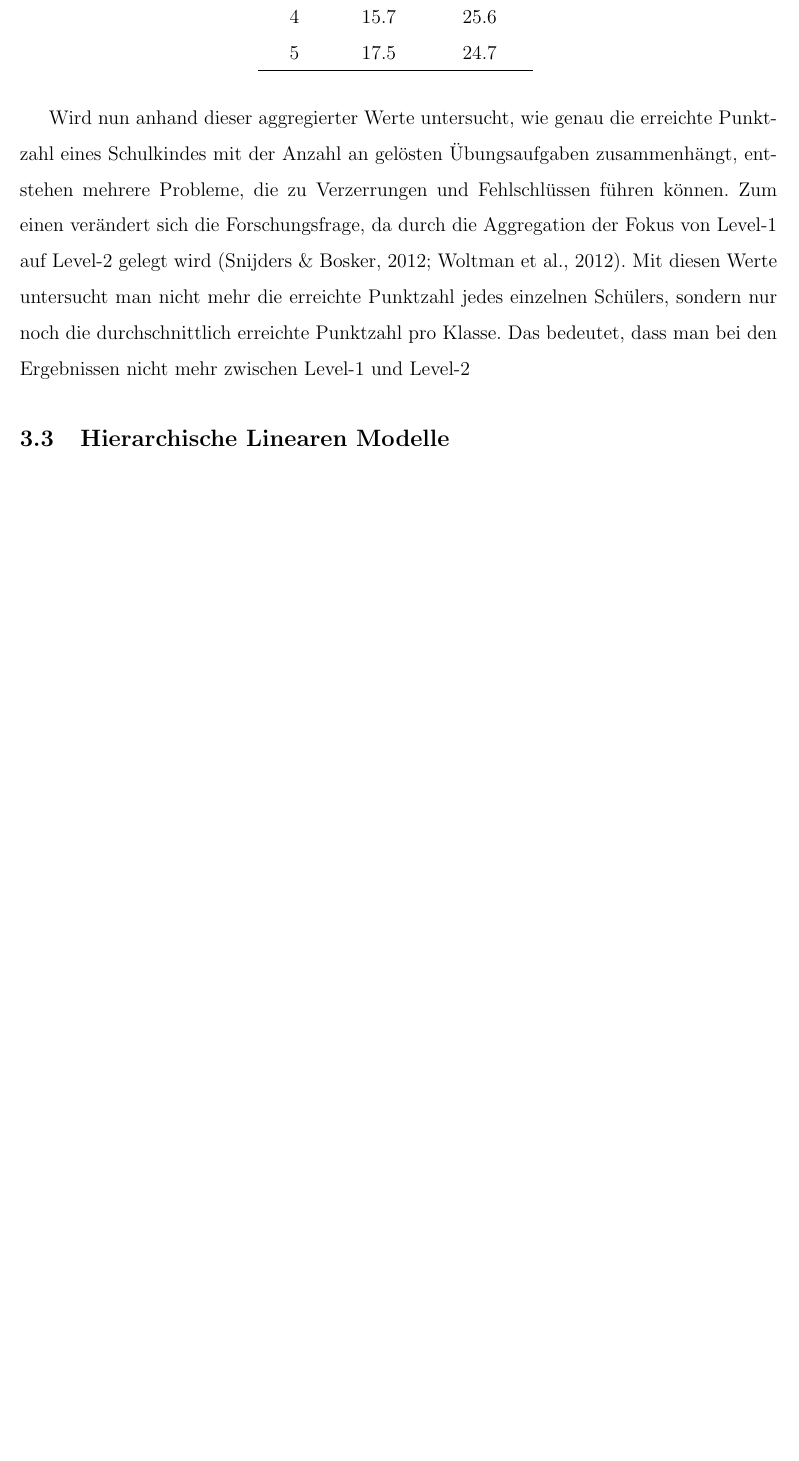
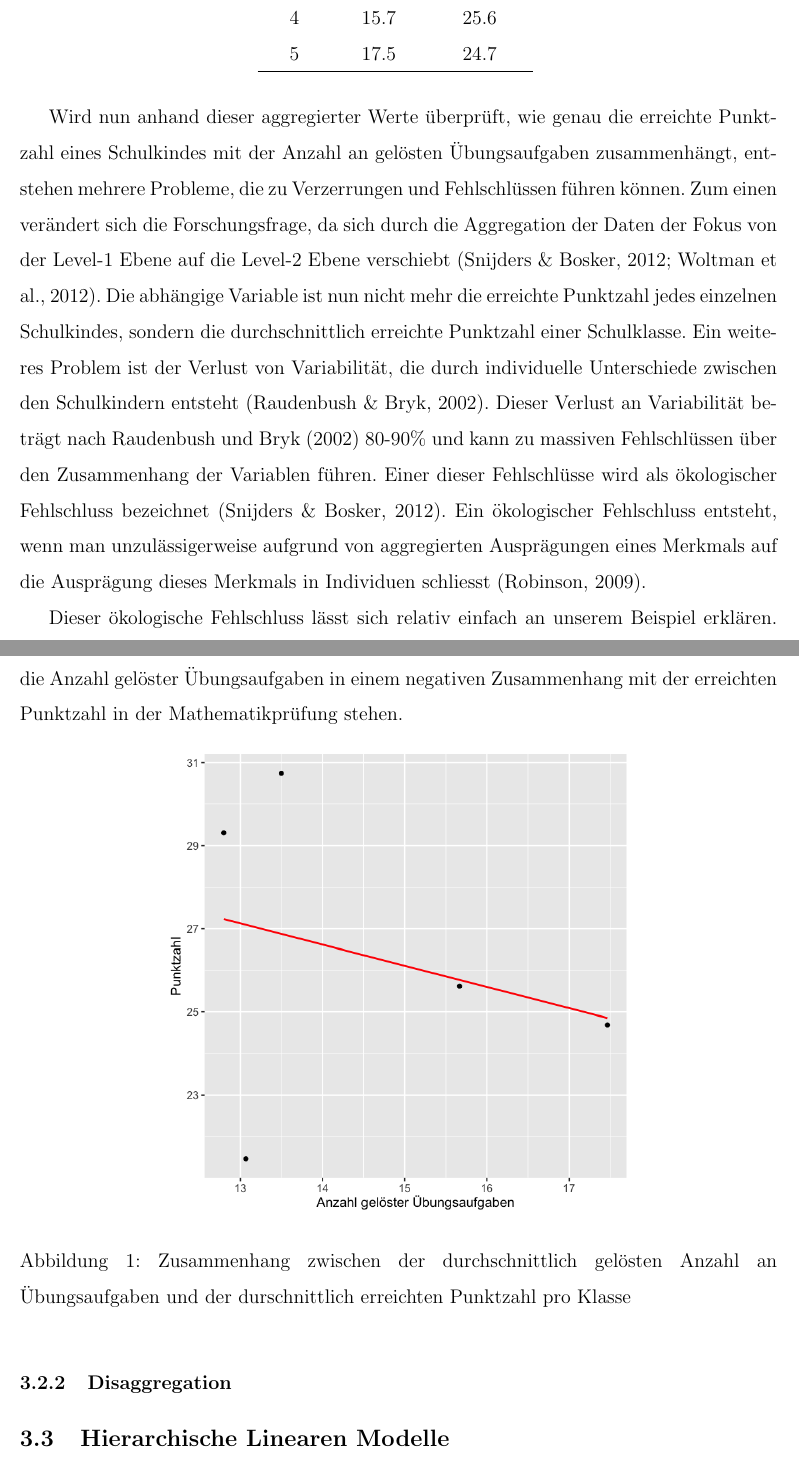
Before and after one commit to noboss93/master_thesis, a LaTeX document (Versionen/masterarbeit_multilevelanalysis.tex): part of page 13 of 17 before the commit and two parts of pages 13 and 14 of 19 after it, the two joined at a grey line, cut so that both start at the same text, the shorter picture padded with empty space. Compiled offline with pdfLaTeX.

Commit message:
graphic and text

```diff
--- a/Versionen/masterarbeit_multilevelanalysis.tex
+++ b/Versionen/masterarbeit_multilevelanalysis.tex
@@ -202,7 +204,18 @@ Klasse & Übungen & Punktzahl \\
 \label{tab:aggregation}
 \end{table}
 
-Wird nun anhand dieser aggregierter Werte untersucht, wie genau die erreichte Punktzahl eines Schulkindes mit der Anzahl an gelösten Übungsaufgaben zusammenhängt, entstehen mehrere Probleme, die zu Verzerrungen und Fehlschlüssen führen können. Zum einen verändert sich die Forschungsfrage, da durch die Aggregation der Fokus von Level-1 auf Level-2 gelegt wird \citep{SnijdersTomA.B2012Ma:a, woltman2012introduction}. Mit diesen Werte untersucht man nicht mehr die erreichte Punktzahl jedes einzelnen Schülers, sondern nur noch die durchschnittlich erreichte Punktzahl pro Klasse. Das bedeutet, dass man bei den Ergebnissen nicht mehr zwischen Level-1 und Level-2
+Wird nun anhand dieser aggregierter Werte überprüft, wie genau die erreichte Punktzahl eines Schulkindes mit der Anzahl an gelösten Übungsaufgaben zusammenhängt, entstehen mehrere Probleme, die zu Verzerrungen und Fehlschlüssen führen können. Zum einen verändert sich die Forschungsfrage, da sich durch die Aggregation der Daten der Fokus von der Level-1 Ebene auf die Level-2 Ebene verschiebt \citep{SnijdersTomA.B2012Ma:a, woltman2012introduction}. Die abhängige Variable ist nun nicht mehr die erreichte Punktzahl jedes einzelnen Schulkindes, sondern die durchschnittlich erreichte Punktzahl einer Schulklasse. Ein weiteres Problem ist der Verlust von Variabilität, die durch individuelle Unterschiede zwischen den Schulkindern entsteht \citep{raudenbush2002hierarchical}. Dieser Verlust an Variabilität beträgt nach Raudenbush und Bryk \citeyearpar{raudenbush2002hierarchical} 80-90\% und kann zu massiven Fehlschlüssen über den Zusammenhang der Variablen führen. Einer dieser Fehlschlüsse wird als ökologischer Fehlschluss bezeichnet \citep{SnijdersTomA.B2012Ma:a}. Ein ökologischer Fehlschluss entsteht, wenn man unzulässigerweise aufgrund von aggregierten Ausprägungen eines Merkmals auf die Ausprägung dieses Merkmals in Individuen schliesst \citep{robinson2009ecological}.
+
+Dieser ökologische Fehlschluss lässt sich relativ einfach an unserem Beispiel erklären. Betrachtet man die Regressionsgerade in Abbildung \ref{fig:aggregiert}, könnte man daraus schliessen, dass die Anzahl gelöster Übungsaufgaben in einem negativen Zusammenhang mit der erreichten Punktzahl in der Mathematikprüfung stehen.
+
+\begin{figure}[hb!]
+\centering
+\includegraphics[width = 10cm, height = 10cm]{aggregation}
+\caption{Zusammenhang zwischen der durchschnittlich gelösten Anzahl an Übungsaufgaben und der durschnittlich erreichten Punktzahl pro Klasse}
+\label{fig:aggregiert}
+\end{figure}
+
+\subsubsection{Disaggregation}
 
 \subsection{Hierarchische Linearen Modelle}
 Hierarchische Lineare Modelle sind, wie bereits angedeutet eine Erweiterung von einfachen linearen Regressionsmodellen.
```
Also changed, not shown: Versionen/literatur_masterarbeit.bib (+11 -0 lines), Versionen/aggregation.png (added), Versionen/masterarbeit_multilevelanalysis.bbl, Versionen/masterarbeit_multilevelanalysis.pdf, Versionen/masterarbeit_multilevelanalysis.tex (4 more changed lines), 8 other files.
